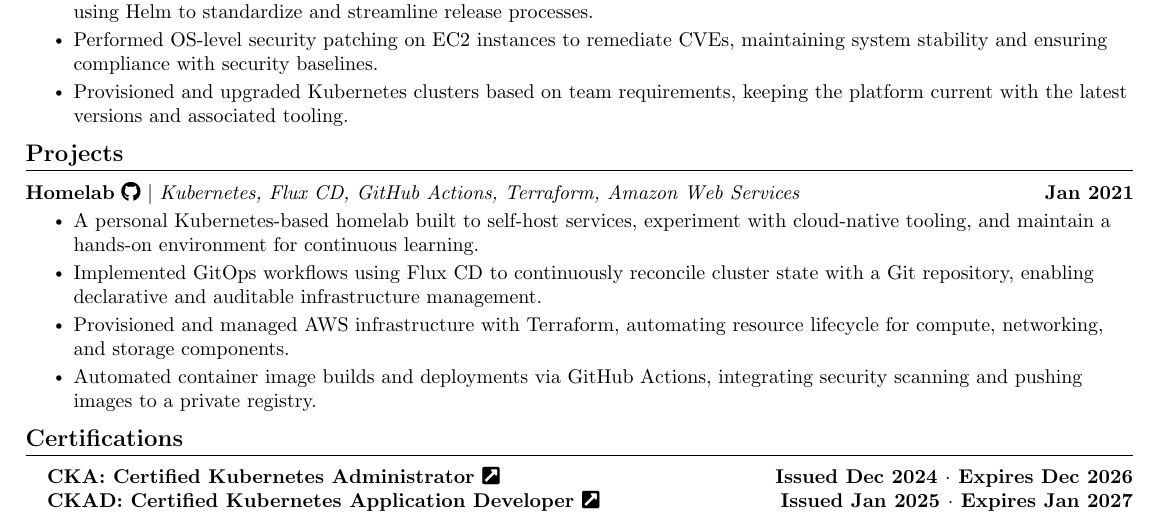
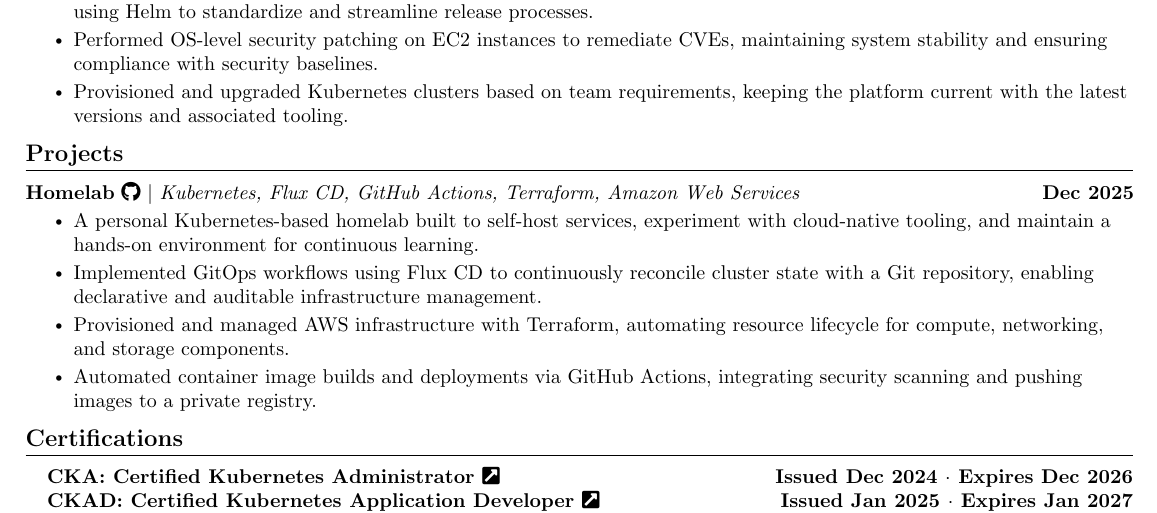
Before and after one commit to shreenivasa4/resume, a LaTeX document (main.tex): part of page 2 of 2, cut so that both start at the same text. Compiled offline with pdfLaTeX.

Commit message:
chore: update homelab project end date to Dec 2025

```diff
--- a/main.tex
+++ b/main.tex
@@ -175,7 +175,7 @@
     \resumeSubHeadingListStart
       \resumeProjectHeading
         {\textbf{Homelab}  \href{https://github.com/shreenivasa4/homelab}
-        {\faGithub} $|$ \emph{Kubernetes, Flux CD, GitHub Actions, Terraform, Amazon Web Services}}{Jan 2021}
+        {\faGithub} $|$ \emph{Kubernetes, Flux CD, GitHub Actions, Terraform, Amazon Web Services}}{Dec 2025}
           \resumeItemListStart
             \resumeItem{A personal Kubernetes-based homelab built to self-host services, experiment with cloud-native tooling, and maintain a hands-on environment for continuous learning.}
             \resumeItem{Implemented GitOps workflows using Flux CD to continuously reconcile cluster state with a Git repository, enabling declarative and auditable infrastructure management.}
```
